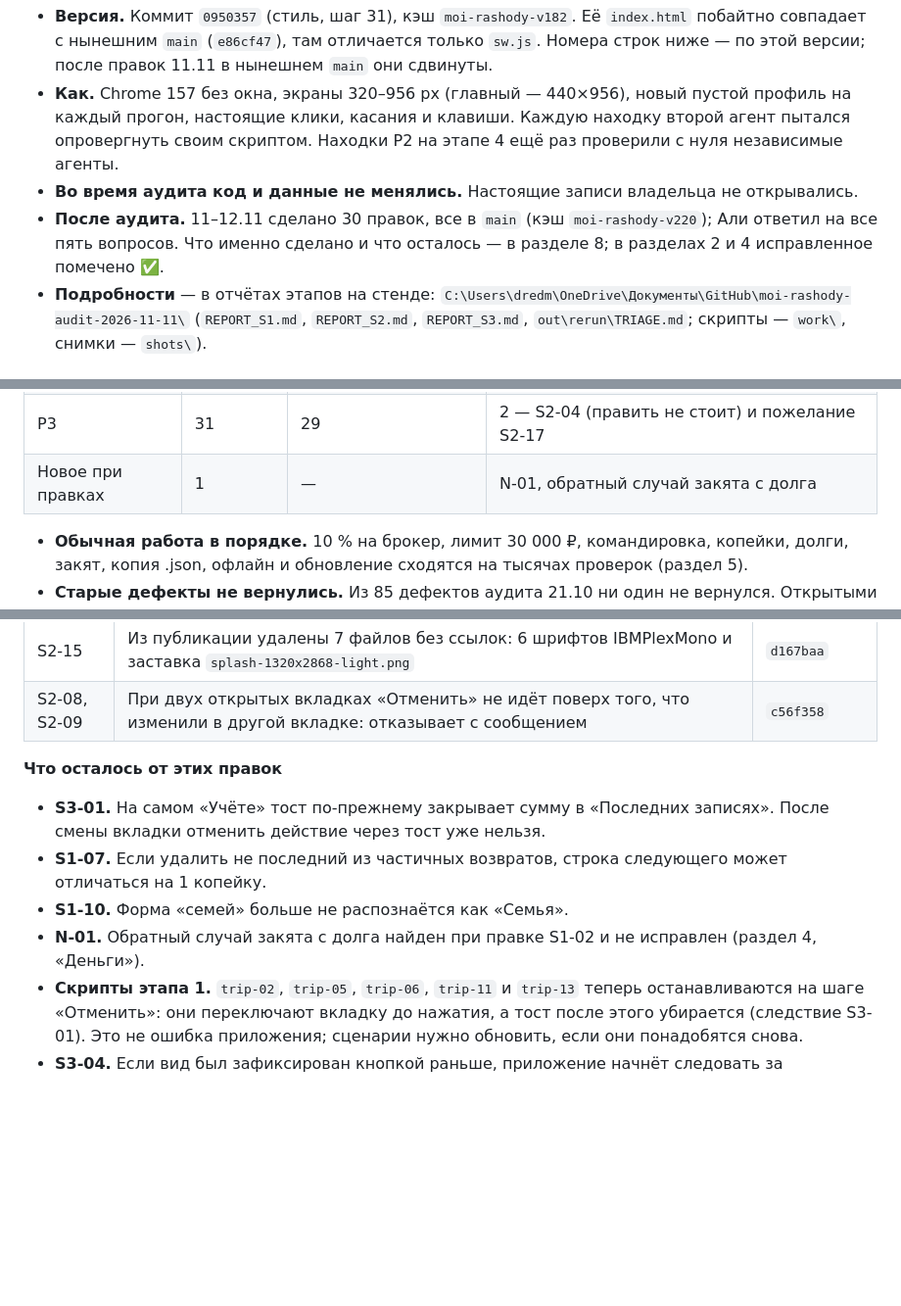
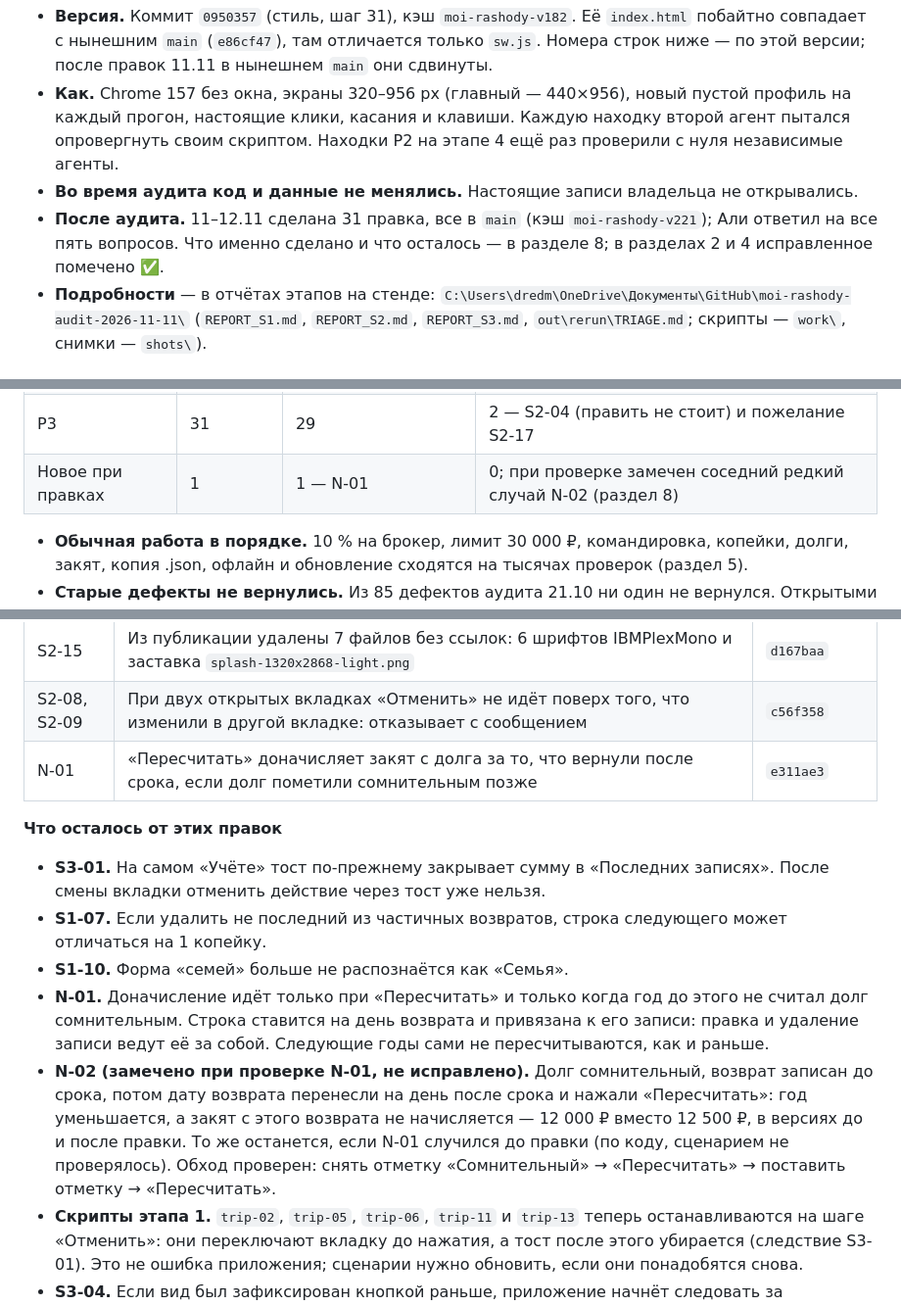
Before and after one commit to DredMining/moi-rashody, a Markdown page: AUDIT_REPORT_2026-11-11.md, 3 parts joined by grey strips. Shown at 98% size. GitHub-like rendering; blank space fills up the shorter version.

```diff
--- a/AUDIT_REPORT_2026-11-11.md
+++ b/AUDIT_REPORT_2026-11-11.md
@@ -5,7 +5,7 @@
 - **Версия.** Коммит `0950357` (стиль, шаг 31), кэш `moi-rashody-v182`. Её `index.html` побайтно совпадает с нынешним `main` (`e86cf47`), там отличается только `sw.js`. Номера строк ниже — по этой версии; после правок 11.11 в нынешнем `main` они сдвинуты.
 - **Как.** Chrome 157 без окна, экраны 320–956 px (главный — 440×956), новый пустой профиль на каждый прогон, настоящие клики, касания и клавиши. Каждую находку второй агент пытался опровергнуть своим скриптом. Находки P2 на этапе 4 ещё раз проверили с нуля независимые агенты.
 - **Во время аудита код и данные не менялись.** Настоящие записи владельца не открывались.
-- **После аудита.** 11–12.11 сделано 30 правок, все в `main` (кэш `moi-rashody-v220`); Али ответил на все пять вопросов. Что именно сделано и что осталось — в разделе 8; в разделах 2 и 4 исправленное помечено ✅.
+- **После аудита.** 11–12.11 сделана 31 правка, все в `main` (кэш `moi-rashody-v221`); Али ответил на все пять вопросов. Что именно сделано и что осталось — в разделе 8; в разделах 2 и 4 исправленное помечено ✅.
 - **Подробности** — в отчётах этапов на стенде: `C:\Users\dredm\OneDrive\Документы\GitHub\moi-rashody-audit-2026-11-11\` (`REPORT_S1.md`, `REPORT_S2.md`, `REPORT_S3.md`, `out\rerun\TRIAGE.md`; скрипты — `work\`, снимки — `shots\`).
 
 ## 1. Коротко
@@ -28,7 +28,7 @@
 | P2 | 3 | 2 — S1-02, S2-01 | 0: S1-01 закрыта без правки решением Али (не его случай) |
 | На границе P2/P3 | 2 | S1-04; S3-01 — частично | у S3-01 остался случай на «Учёте» |
 | P3 | 31 | 29 | 2 — S2-04 (править не стоит) и пожелание S2-17 |
-| Новое при правках | 1 | — | N-01, обратный случай закята с долга |
+| Новое при правках | 1 | 1 — N-01 | 0; при проверке замечен соседний редкий случай N-02 (раздел 8) |
 
 - **Обычная работа в порядке.** 10 % на брокер, лимит 30 000 ₽, командировка, копейки, долги, закят, копия .json, офлайн и обновление сходятся на тысячах проверок (раздел 5).
 - **Старые дефекты не вернулись.** Из 85 дефектов аудита 21.10 ни один не вернулся. Открытыми остаются те, что были открыты и раньше (раздел 6).
@@ -236,13 +236,15 @@
 | S3-02 | Кнопка вида не закрывает подпись «Траты в лимит за месяц» на экранах 320–414 px | `0ee3f7a`, `2783d7b` |
 | S2-15 | Из публикации удалены 7 файлов без ссылок: 6 шрифтов IBMPlexMono и заставка `splash-1320x2868-light.png` | `d167baa` |
 | S2-08, S2-09 | При двух открытых вкладках «Отменить» не идёт поверх того, что изменили в другой вкладке: отказывает с сообщением | `c56f358` |
+| N-01 | «Пересчитать» доначисляет закят с долга за то, что вернули после срока, если долг пометили сомнительным позже | `e311ae3` |
 
 **Что осталось от этих правок**
 
 - **S3-01.** На самом «Учёте» тост по-прежнему закрывает сумму в «Последних записях». После смены вкладки отменить действие через тост уже нельзя.
 - **S1-07.** Если удалить не последний из частичных возвратов, строка следующего может отличаться на 1 копейку.
 - **S1-10.** Форма «семей» больше не распознаётся как «Семья».
-- **N-01.** Обратный случай закята с долга найден при правке S1-02 и не исправлен (раздел 4, «Деньги»).
+- **N-01.** Доначисление идёт только при «Пересчитать» и только когда год до этого не считал долг сомнительным. Строка ставится на день возврата и привязана к его записи: правка и удаление записи ведут её за собой. Следующие годы сами не пересчитываются, как и раньше.
+- **N-02 (замечено при проверке N-01, не исправлено).** Долг сомнительный, возврат записан до срока, потом дату возврата перенесли на день после срока и нажали «Пересчитать»: год уменьшается, а закят с этого возврата не начисляется — 12 000 ₽ вместо 12 500 ₽, в версиях до и после правки. То же останется, если N-01 случился до правки (по коду, сценарием не проверялось). Обход проверен: снять отметку «Сомнительный» → «Пересчитать» → поставить отметку → «Пересчитать».
 - **Скрипты этапа 1.** `trip-02`, `trip-05`, `trip-06`, `trip-11` и `trip-13` теперь останавливаются на шаге «Отменить»: они переключают вкладку до нажатия, а тост после этого убирается (следствие S3-01). Это не ошибка приложения; сценарии нужно обновить, если они понадобятся снова.
 - **S3-04.** Если вид был зафиксирован кнопкой раньше, приложение начнёт следовать за телефоном после одного нажатия, которое вернёт вид телефона. Пока вручную выбран другой вид, заставка запуска берётся по телефону (S2-14).
 - **S1-04.** Вопрос задаётся только в окне «Изменить запись». Новая трата командировки за день окончания, записанная при уже начатой новой командировке, идёт в новую без вопроса.
```
Also changed, not shown: other parts of AUDIT_REPORT_2026-11-11.md (+4 -4 lines).
